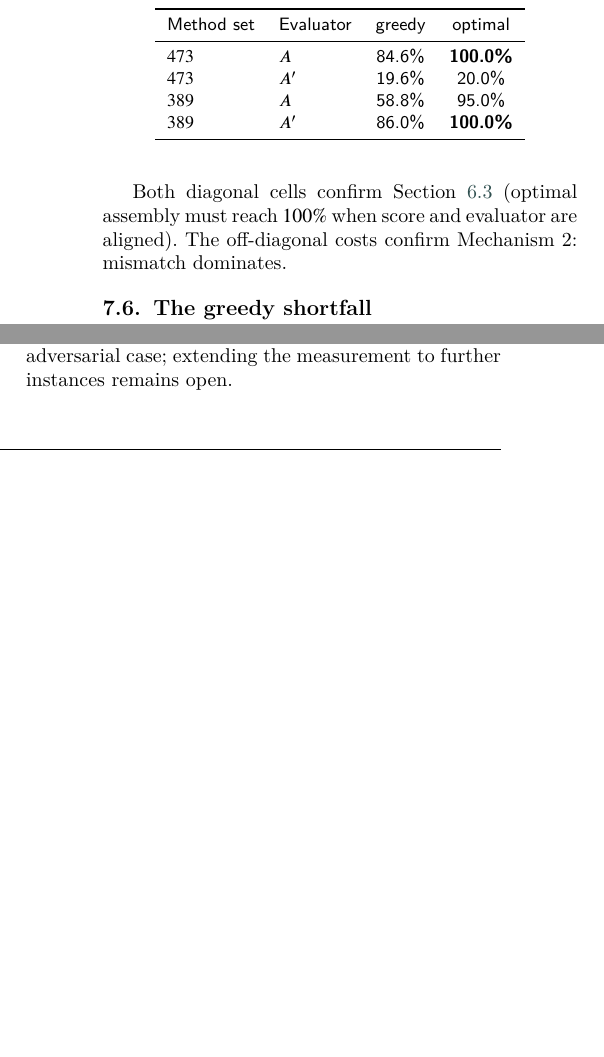
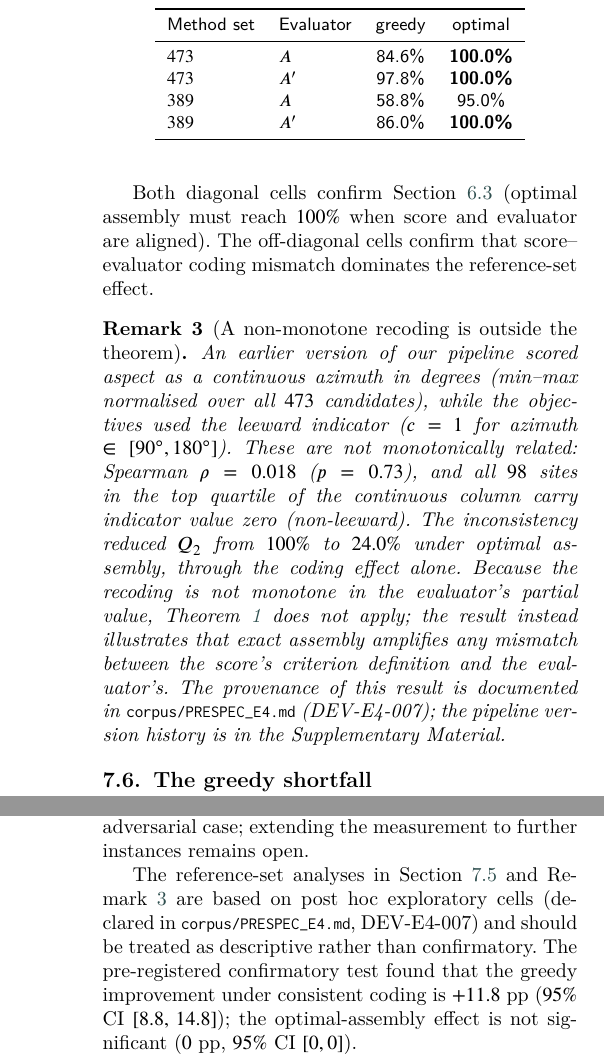
Before and after one commit to Jazancort/mcdm-landfill-pareto-paper, a LaTeX paper (main.tex): two parts of the columns of pages 21 and 24 of 26 before the commit and two parts of the columns of pages 21 and 25 of 26 after it, joined at a grey line, cut so that both start at the same text, the shorter picture padded with empty space. Compiled offline with XeLaTeX; a LaTeX package or settings file that is missing is left out.

Commit message:
G2f-G2m: §6 Mech2→coding mismatch; sec:refset macro; tab:fourthcell Ncand/A' 97.8%/100%; Remark non-monotone (E3 values); Limits (E4 exploratory, R1 CI); Conclusion exact numbers

```diff
--- a/main.tex
+++ b/main.tex
@@ -2071,7 +2071,7 @@ Table~\ref{tab:fourthcell} separates the set over which the
 Method set & Evaluator & greedy & optimal \\
 \midrule
 $\Ncand$ & $A$  & 84.6\% & \textbf{100.0\%} \\
-$\Ncand$ & $A'$ & 19.6\% &  20.0\% \\
+$\Ncand$ & $A'$ & 97.8\% & \textbf{100.0\%} \\
 $\Nvia$  & $A$  & 58.8\% &  95.0\% \\
 $\Nvia$  & $A'$ & 86.0\% & \textbf{100.0\%} \\
 \bottomrule
@@ -2080,9 +2080,32 @@ $\Nvia$  & $A'$ & 86.0\% & \textbf{100.0\%} \\
 
 Both diagonal cells confirm Section~\ref{prop:p1} (optimal assembly
 must reach $100\%$ when score and evaluator are aligned).
-The off-diagonal costs confirm Mechanism~2: mismatch dominates.
-
-
+The off-diagonal cells confirm that score--evaluator coding mismatch
+dominates the reference-set effect.
+
+
+
+
+\begin{remark}[A non-monotone recoding is outside the theorem]
+\label{rem:nonmonotone}
+An earlier version of our pipeline scored \textit{aspect} as a
+continuous azimuth in degrees (min--max normalised over all
+$\Ncand$ candidates), while the objectives used the leeward indicator
+($c=1$ for azimuth $\in[90^\circ,180^\circ]$).
+These are not monotonically related: Spearman $\rho = \AspSpearman$
+($p = \AspSpearmanP$), and all $\AspTopQuartile$ sites in the top
+quartile of the continuous column carry indicator value zero
+(non-leeward).
+The inconsistency reduced $Q_2$ from $100\%$ to $\RaspOptimal\%$
+under optimal assembly, through the coding effect alone.
+Because the recoding is not monotone in the evaluator's partial value,
+Theorem~\ref{thm:groupconst} does not apply; the result instead
+illustrates that exact assembly amplifies any mismatch between the
+score's criterion definition and the evaluator's.
+The provenance of this result is documented in
+\texttt{corpus/PRESPEC\_E4.md} (DEV-E4-007); the pipeline version
+history is in the Supplementary Material.
+\end{remark}
 
 
 \subsection{The greedy shortfall}
@@ -2556,6 +2581,15 @@ marginal distributions, and a criterion with $350$ tied zeros among
 $\Nvia$ sites is an adversarial case; extending the measurement to
 further instances remains open.
 
+The reference-set analyses in Section~\ref{sec:refset} and
+Remark~\ref{rem:nonmonotone} are based on post hoc exploratory cells
+(declared in \texttt{corpus/PRESPEC\_E4.md}, DEV-E4-007) and should be
+treated as descriptive rather than confirmatory.
+The pre-registered confirmatory test found that the greedy improvement
+under consistent coding is $+\RefSetGreedyGain$~pp
+($95\%$ CI $[\RoneTwoGrdCIlo,\,\RoneTwoGrdCIhi]$); the optimal-assembly
+effect is not significant ($0$~pp, $95\%$ CI $[0,0]$).
+
 The broader implication is methodological.
 Benchmarking multi-criteria methods by agreement between their rankings
 can establish that they differ, but not that any is closer to the
```
Also changed, not shown: main.tex (14 more changed lines).
